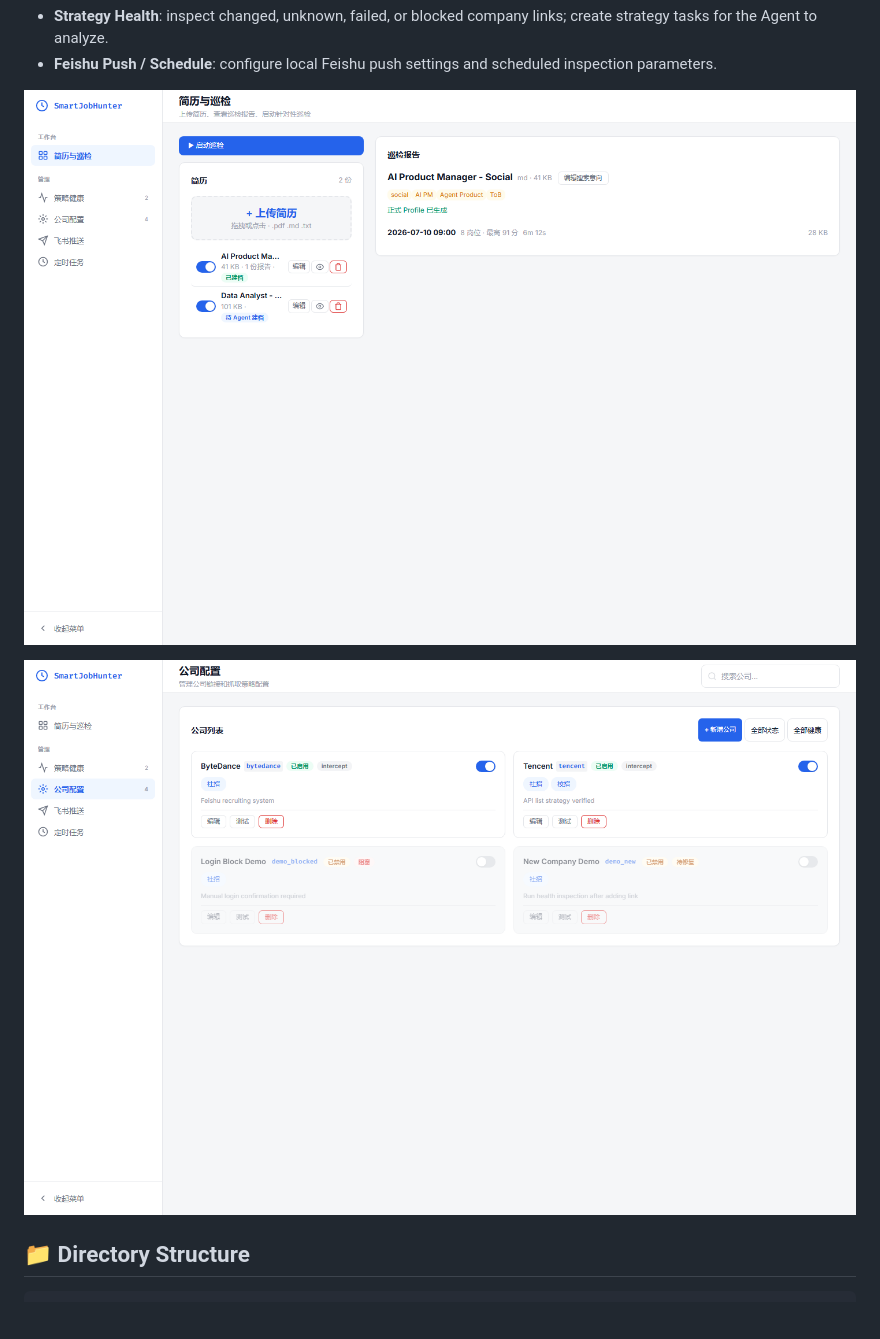
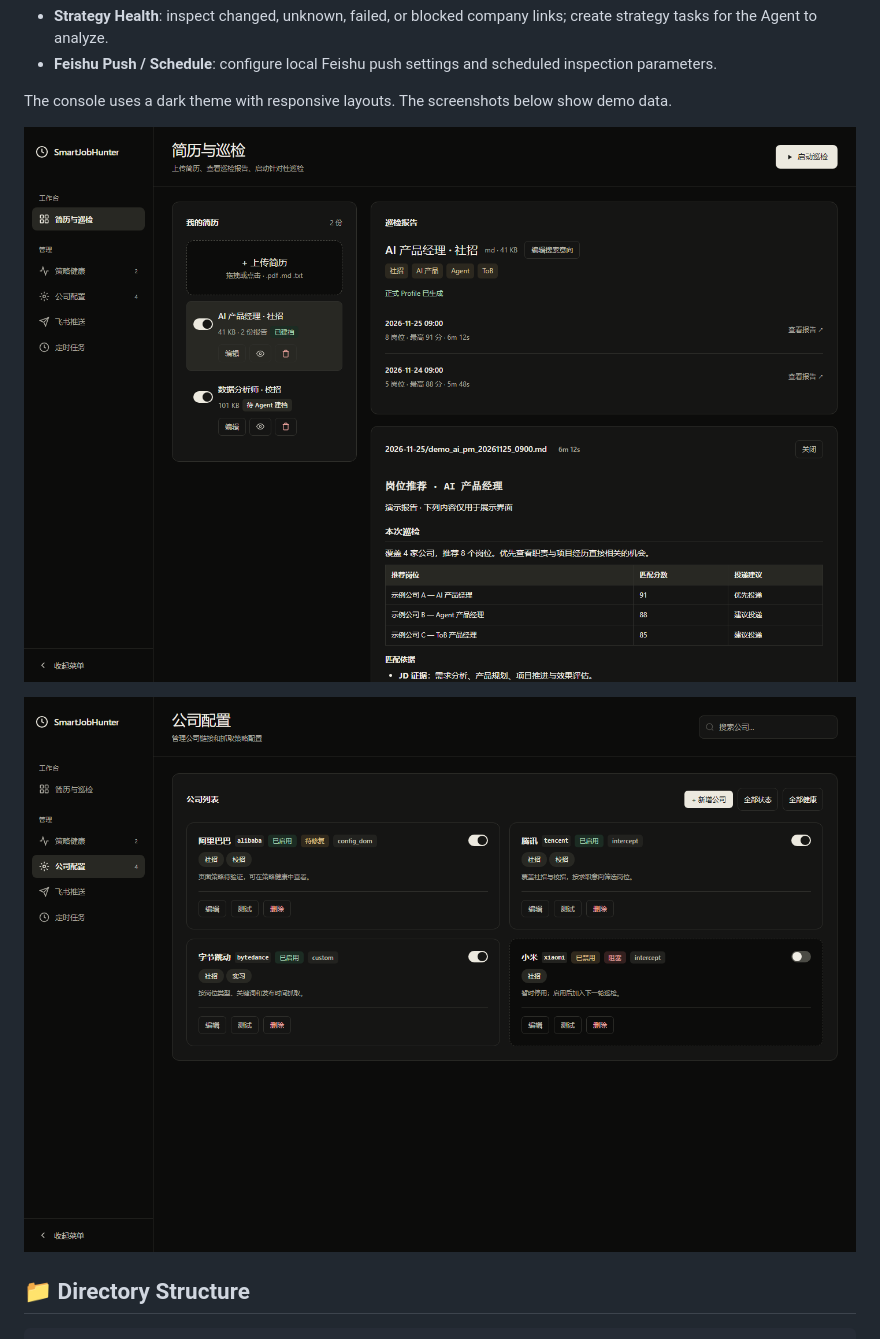
Before and after one commit to hrq3871/SmartJobHunter, a Markdown page: README.md, the part around the change. GitHub-like rendering; pictures changed too: docs/assets/web-console-company-management.png, docs/assets/web-console-resumes-reports.png; blank space fills up the shorter version.

Commit message:
feat: restyle web console with dark theme and refresh screenshots

```diff
--- a/README.md
+++ b/README.md
@@ -213,9 +213,11 @@ Open [http://127.0.0.1:8080](http://127.0.0.1:8080). Main modules:
 - **Strategy Health**: inspect changed, unknown, failed, or blocked company links; create strategy tasks for the Agent to analyze.
 - **Feishu Push / Schedule**: configure local Feishu push settings and scheduled inspection parameters.
 
-![SmartJobHunter console: resumes and reports](docs/assets/web-console-resumes-reports.png)
+The console uses a dark theme with responsive layouts. The screenshots below show demo data.
 
-![SmartJobHunter console: company management](docs/assets/web-console-company-management.png)
+![SmartJobHunter dark console: resumes and reports](docs/assets/web-console-resumes-reports.png)
+
+![SmartJobHunter dark console: company management](docs/assets/web-console-company-management.png)
 
 ## 📁 Directory Structure
 
```
Also changed, not shown: README_CN.md (+4 -2 lines), 1 other file.
